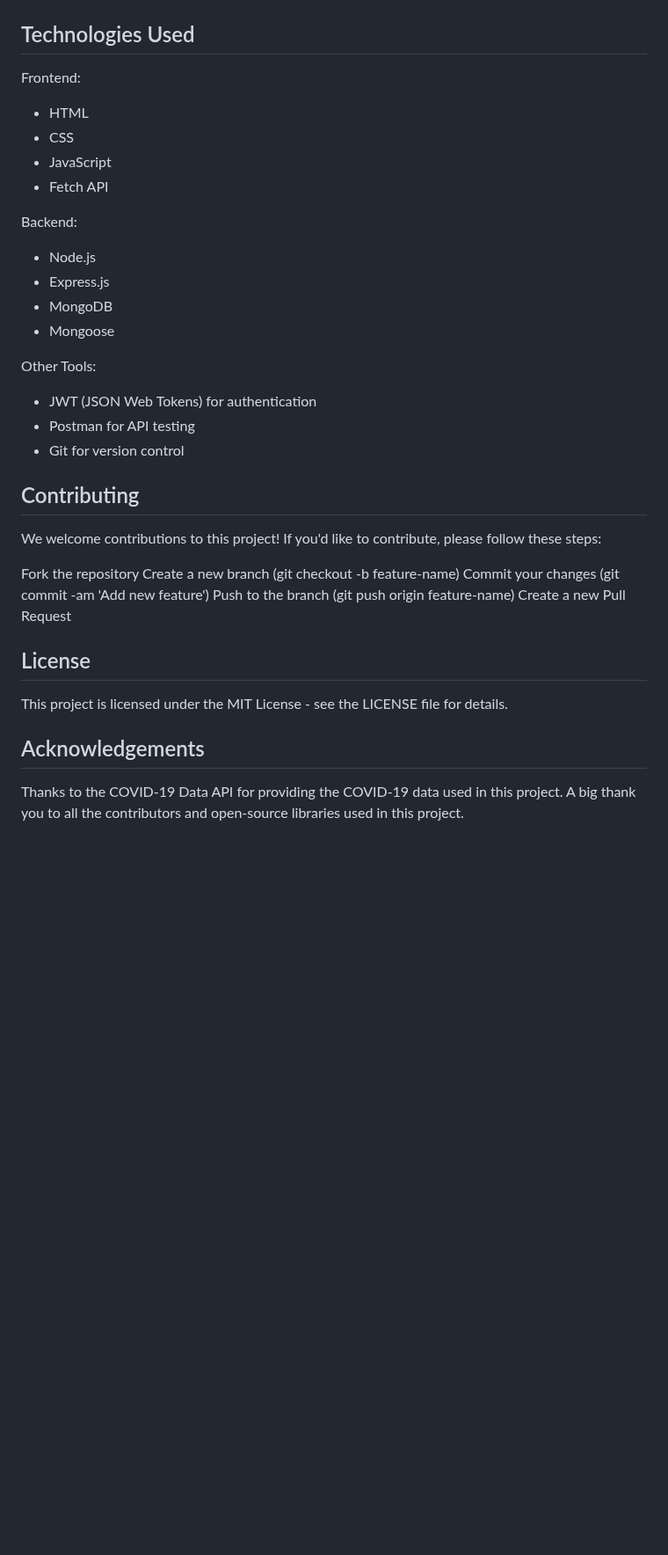
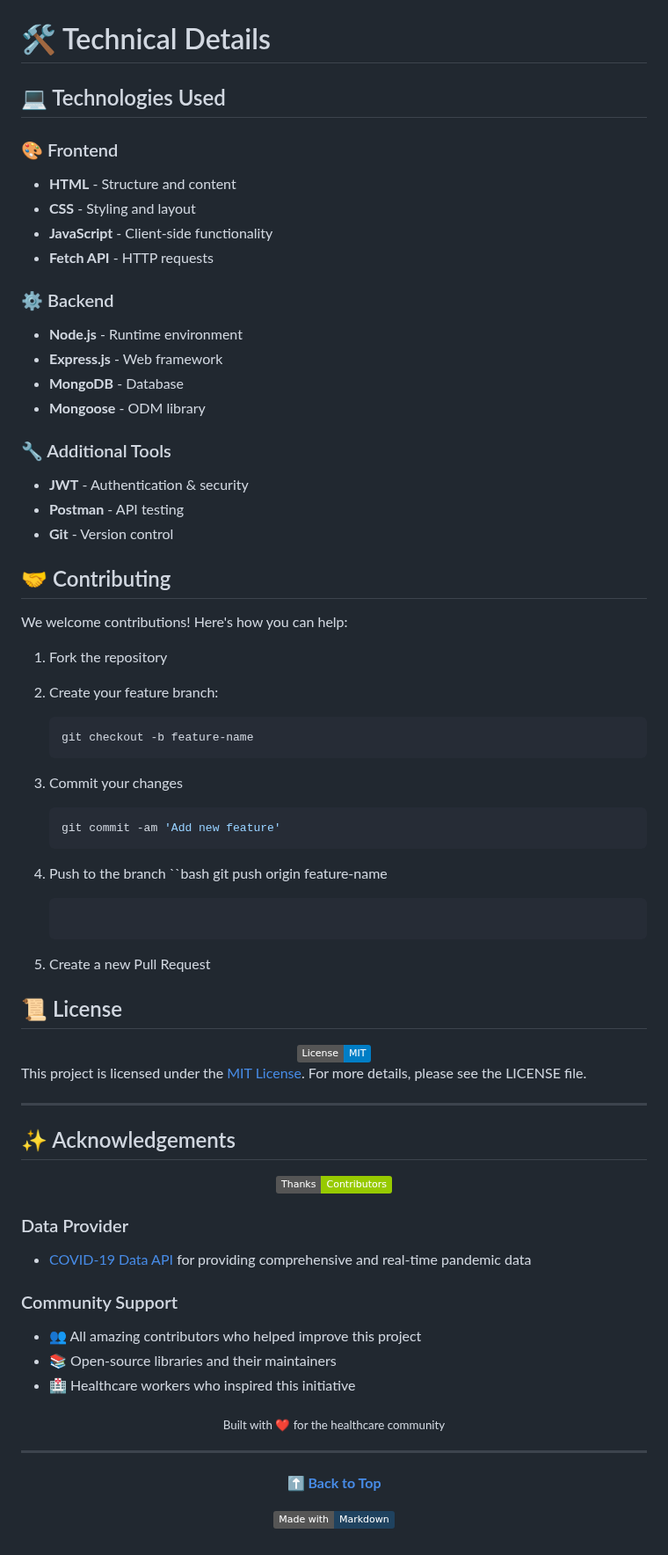
Before and after one commit to VedPrakash483/Covid-healthCare-dashboard, a Markdown page: README.md, the part around one of its changes. Shown at 88% size. Rendered like a GitHub page; badges without logos; blank space fills up the shorter version.

Commit message:
Refactored

````diff
--- a/README.md
+++ b/README.md
@@ -154,43 +164,84 @@ Flowchart Page
 ![Flowchart Page](frontend/assets/image-7.png)
 
 
-## Technologies Used
+# 🛠️ Technical Details
 
-Frontend:
+## 💻 Technologies Used
 
-* HTML
-* CSS
-* JavaScript
-* Fetch API
+### 🎨 Frontend
+- **HTML** - Structure and content
+- **CSS** - Styling and layout
+- **JavaScript** - Client-side functionality
+- **Fetch API** - HTTP requests
 
-Backend:
+### ⚙️ Backend
+- **Node.js** - Runtime environment
+- **Express.js** - Web framework
+- **MongoDB** - Database
+- **Mongoose** - ODM library
 
-* Node.js
-* Express.js
-* MongoDB
-* Mongoose
+### 🔧 Additional Tools
+- **JWT** - Authentication & security
+- **Postman** - API testing
+- **Git** - Version control
 
-Other Tools:
+## 🤝 Contributing
 
-* JWT (JSON Web Tokens) for authentication
-* Postman for API testing
-* Git for version control
+We welcome contributions! Here's how you can help:
 
-## Contributing
+1. Fork the repository
 
-We welcome contributions to this project! If you'd like to contribute, please follow these steps:
+2. Create your feature branch:
+   ```bash
+   git checkout -b feature-name
+   ```
 
-Fork the repository
-Create a new branch (git checkout -b feature-name)
-Commit your changes (git commit -am 'Add new feature')
-Push to the branch (git push origin feature-name)
-Create a new Pull Request
+3. Commit your changes
+   ```bash
+   git commit -am 'Add new feature'
+   ```
 
-## License
+4. Push to the branch
+   ``bash
+   git push origin feature-name
+   ```
 
-This project is licensed under the MIT License - see the LICENSE file for details.
+5. Create a new Pull Request
 
-## Acknowledgements
+## 📜 License
 
-Thanks to the COVID-19 Data API for providing the COVID-19 data used in this project.
-A big thank you to all the contributors and open-source libraries used in this project.
+<div align="center">
+  <img src="https://img.shields.io/badge/License-MIT-blue.svg" alt="MIT License Badge"/>
+</div>
+
+This project is licensed under the [MIT License](LICENSE). For more details, please see the LICENSE file.
+
+---
+
+## ✨ Acknowledgements
+
+<div align="center">
+  <img src="https://img.shields.io/badge/Thanks-Contributors-green.svg" alt="Contributors Badge"/>
+</div>
+
+### Data Provider
+- [COVID-19 Data API](https://covid19api.com/) for providing comprehensive and real-time pandemic data
+
+### Community Support
+- 👥 All amazing contributors who helped improve this project
+- 📚 Open-source libraries and their maintainers
+- 🏥 Healthcare workers who inspired this initiative
+
+<div align="center">
+  <sub>Built with ❤️ for the healthcare community</sub>
+</div>
+
+---
+
+<div align="center">
+
+  **[⬆ Back to Top](#-license)**
+
+  ![Made with Markdown](https://img.shields.io/badge/Made%20with-Markdown-1f425f.svg)
+
+</div>
````
Also changed, not shown: other parts of README.md (+24 -14 lines).
